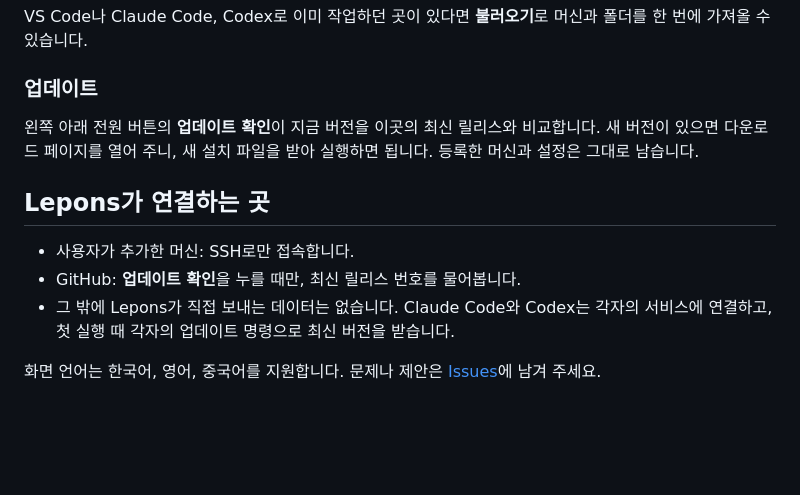
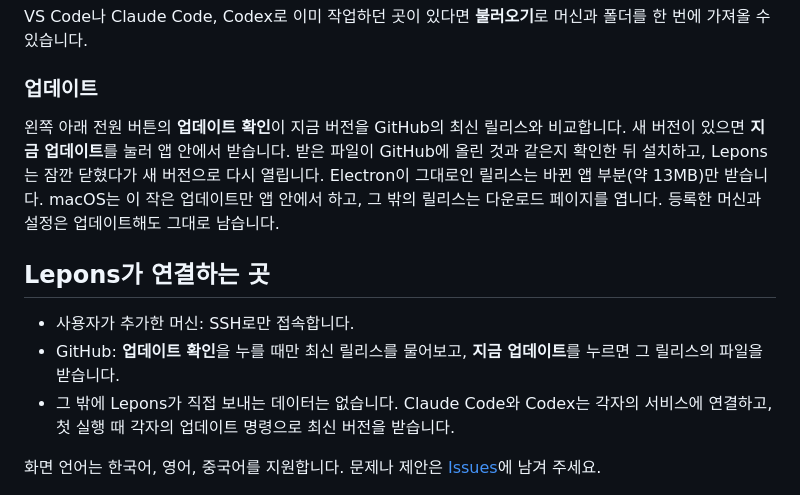
Before and after one commit to joyuno/lepons, a Markdown page: README.md, the part around the change. GitHub-like rendering; blank space fills up the shorter version.

Commit message:
Describe the in-app update, small updates included
Co-Authored-By: Claude Opus 5.5 <noreply@anthropic.com>

```diff
--- a/README.md
+++ b/README.md
@@ -63,12 +63,12 @@ VS Code나 Claude Code, Codex로 이미 작업하던 곳이 있다면 **불러
 
 ### 업데이트
 
-왼쪽 아래 전원 버튼의 **업데이트 확인**이 지금 버전을 이곳의 최신 릴리스와 비교합니다. 새 버전이 있으면 다운로드 페이지를 열어 주니, 새 설치 파일을 받아 실행하면 됩니다. 등록한 머신과 설정은 그대로 남습니다.
+왼쪽 아래 전원 버튼의 **업데이트 확인**이 지금 버전을 GitHub의 최신 릴리스와 비교합니다. 새 버전이 있으면 **지금 업데이트**를 눌러 앱 안에서 받습니다. 받은 파일이 GitHub에 올린 것과 같은지 확인한 뒤 설치하고, Lepons는 잠깐 닫혔다가 새 버전으로 다시 열립니다. Electron이 그대로인 릴리스는 바뀐 앱 부분(약 13MB)만 받습니다. macOS는 이 작은 업데이트만 앱 안에서 하고, 그 밖의 릴리스는 다운로드 페이지를 엽니다. 등록한 머신과 설정은 업데이트해도 그대로 남습니다.
 
 ## Lepons가 연결하는 곳
 
 - 사용자가 추가한 머신: SSH로만 접속합니다.
-- GitHub: **업데이트 확인**을 누를 때만, 최신 릴리스 번호를 물어봅니다.
+- GitHub: **업데이트 확인**을 누를 때만 최신 릴리스를 물어보고, **지금 업데이트**를 누르면 그 릴리스의 파일을 받습니다.
 - 그 밖에 Lepons가 직접 보내는 데이터는 없습니다. Claude Code와 Codex는 각자의 서비스에 연결하고, 첫 실행 때 각자의 업데이트 명령으로 최신 버전을 받습니다.
 
 화면 언어는 한국어, 영어, 중국어를 지원합니다. 문제나 제안은 [Issues](https://github.com/joyuno/lepons/issues)에 남겨 주세요.
```
